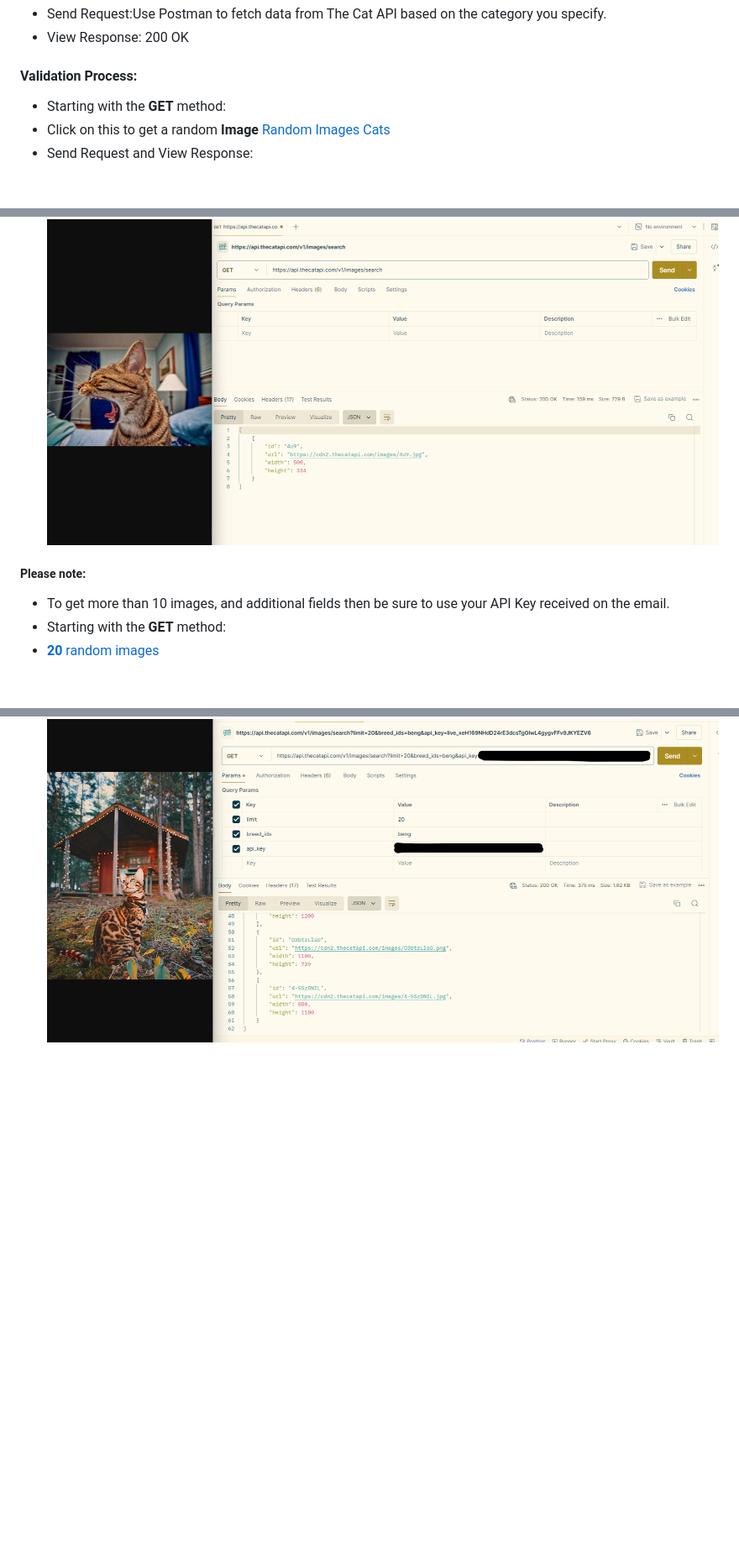
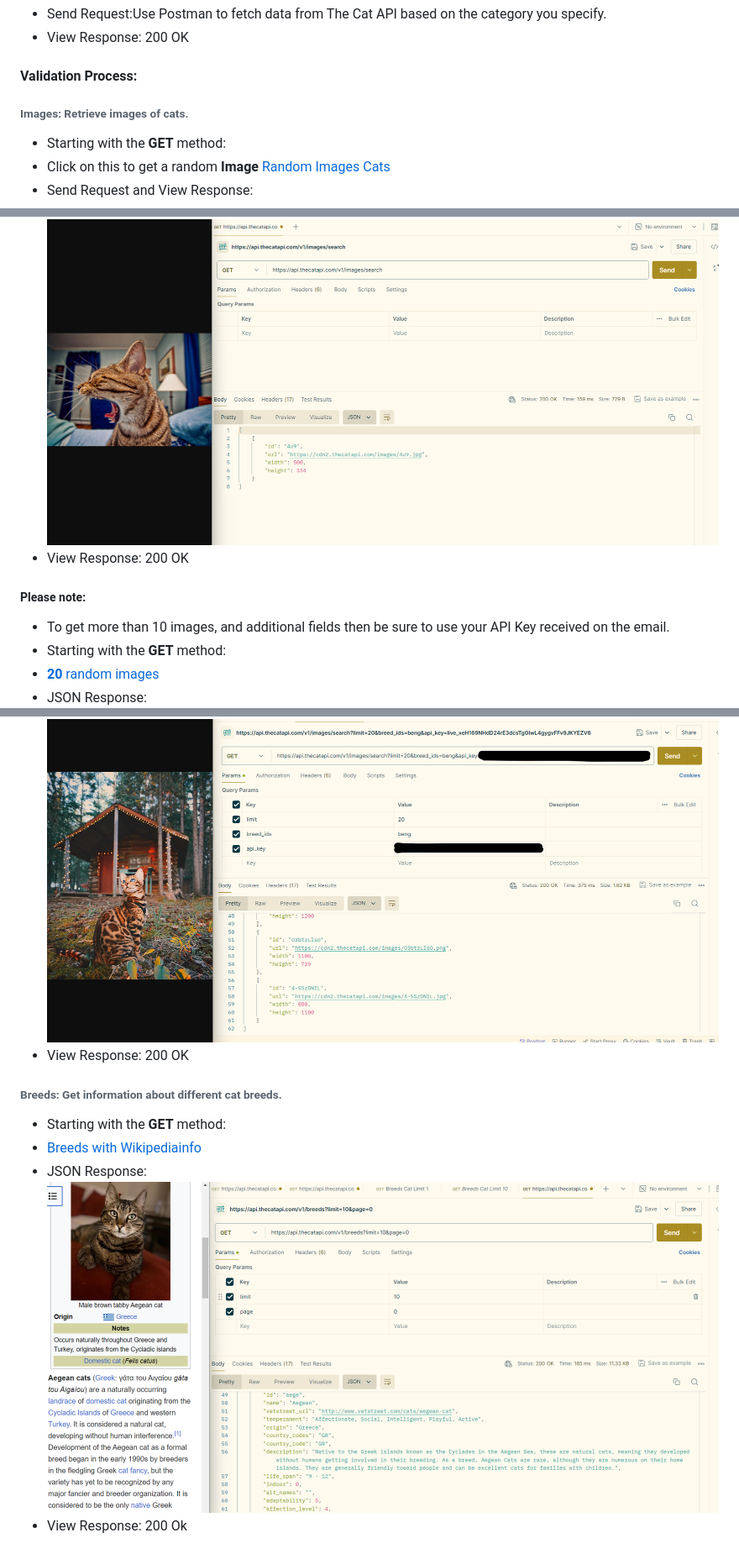
Before and after one commit to Iulia-Calota/API-Manual-Testing-Collection-Postman, a Markdown page: README.md, 3 parts joined by grey strips. Shown at 84% size. Rendered like a GitHub page; blank space fills up the shorter version.

```diff
--- a/README.md
+++ b/README.md
@@ -177,6 +177,7 @@ The Endpoint Path:
 - View Response: 200 OK
 
 #### Validation Process:
+###### Images: Retrieve images of cats.
 - Starting with the **GET** method:
 - Click on this to get a random **Image** [Random Images Cats](https://api.thecatapi.com/v1/images/search)
 - Send Request and View Response:
@@ -184,9 +185,19 @@ The Endpoint Path:
 - Response Examples: Get random images with cats
 - JSON Response:
 ![The sleepy cat](image-11.png)
+- View Response: 200 OK
 
 ##### Please note:
 - To get more than 10 images, and additional fields then be sure to use your API Key received on the email.
 - Starting with the **GET** method:
 - [**20** random images](https://api.thecatapi.com/v1/images/search?limit=10)
+- JSON Response:
 ![20 Random images with cats](image-12.png)
+- View Response: 200 OK
+
+###### Breeds: Get information about different cat breeds.
+- Starting with the **GET** method:
+- [Breeds with Wikipediainfo](https://api.thecatapi.com/v1/breeds?limit=10&page=0)
+- JSON Response:
+![Aegean cat](image-13.png)
+- View Response: 200 Ok
```
